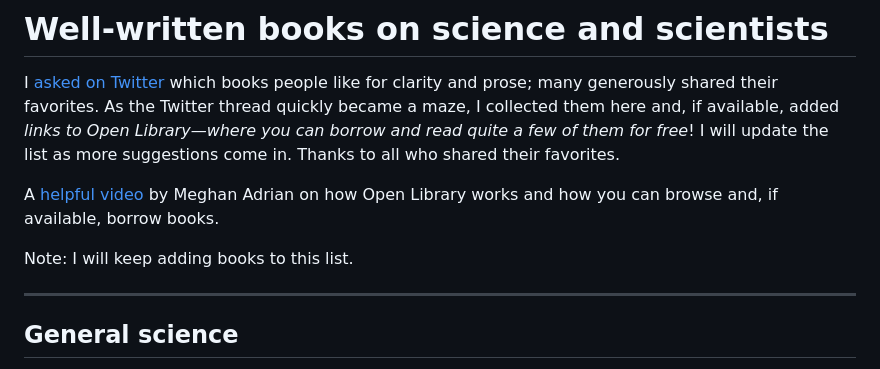
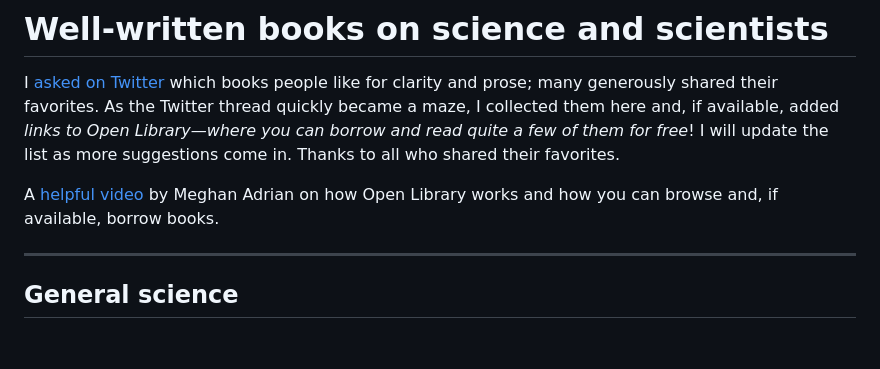
Before and after one commit to arghyadutta/resources, a Markdown page: well-written-books.md, the part around the change. GitHub-like rendering; blank space fills up the shorter version.

```diff
--- a/well-written-books.md
+++ b/well-written-books.md
@@ -3,8 +3,6 @@
 I [asked on Twitter](https://twitter.com/arghya_dutta_/status/1679955697289576448) which books people like for clarity and prose; many generously shared their favorites. As the Twitter thread quickly became a maze, I collected them here and, if available, added *links to Open Library—where you can borrow and read quite a few of them for free*! I will update the list as more suggestions come in. Thanks to all who shared their favorites.
 
 A [helpful video](https://www.youtube.com/watch?v=LP1Wleu3Njs) by Meghan Adrian on how Open Library works and how you can browse and, if available, borrow books.
-
-Note: I will keep adding books to this list.
 
 ---
 
```
